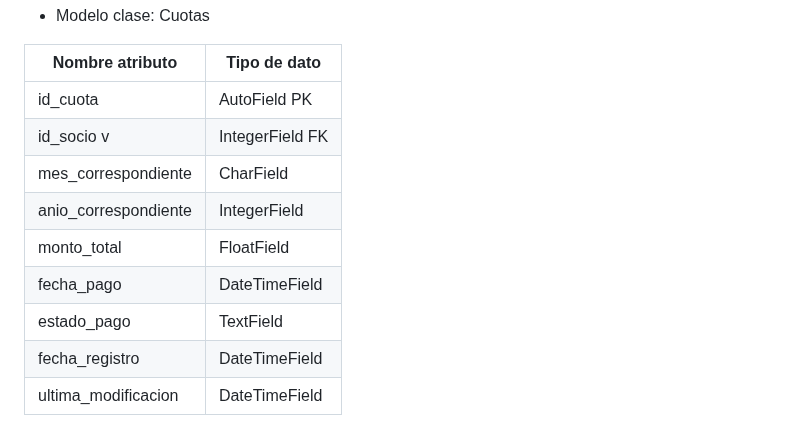
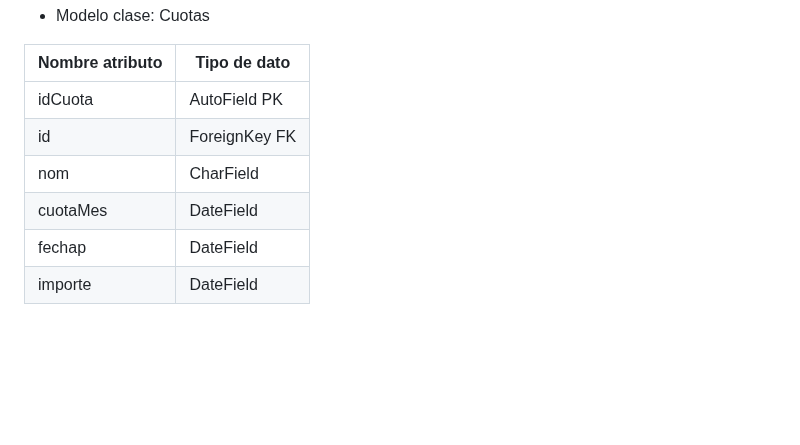
Before and after one commit to GabrielaAlejandraGallardo/proyecto6to2025, a Markdown page: README.md, the part around the change. Rendered like a GitHub page; blank space fills up the shorter version.

```diff
--- a/README.md
+++ b/README.md
@@ -196,12 +196,9 @@ https://docs.google.com/document/d/1_q2GTvpaEPmQ4I0n5rEYUpU0H-Br2dbrBbeiLvGO7e0/
 
 | Nombre atributo    | Tipo de dato             |
 | ------------------ | ------------------------ |
-| id_cuota	         |  AutoField PK            |
-| id_socio	v        |  IntegerField FK         |
-| mes_correspondiente|	CharField               |
-| anio_correspondiente|	IntegerField            |
-| monto_total        |	FloatField              |
-| fecha_pago	       |  DateTimeField           |
-| estado_pago	       |  TextField               |
-| fecha_registro     |	DateTimeField           |
-| ultima_modificacion|  DateTimeField           |
+| idCuota	         |  AutoField PK            |
+| id                 |  ForeignKey FK           |
+| nom                |	CharField               |
+| cuotaMes           |	DateField               |
+| fechap             |	DateField               |
+| importe   	       |  DateField               |
```
